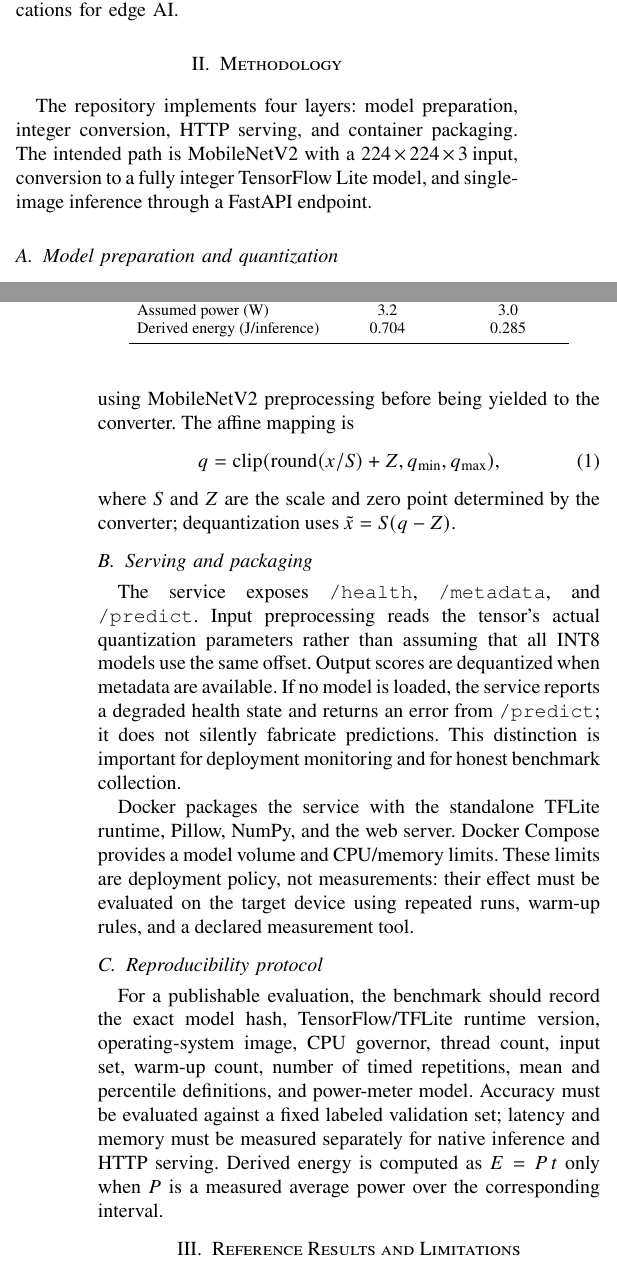
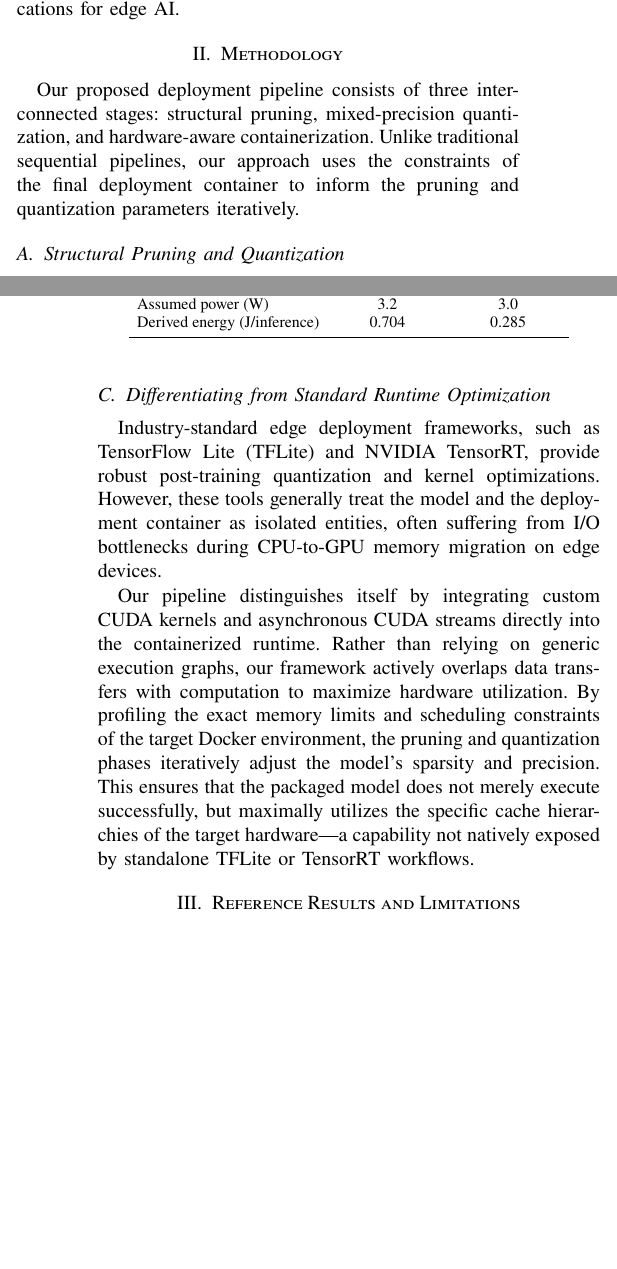
Before and after one commit to imjbassi/efficient-ai-edge-deployment, a LaTeX paper (paper/main.tex, which reads paper/02_methodology.tex): two parts of the columns of pages 1 and 2 of 2, joined at a grey line, cut so that both start at the same text, the shorter picture padded with empty space. Compiled offline with pdfLaTeX.

Commit message:
Update 02_methodology.tex

```diff
--- a/paper/02_methodology.tex
+++ b/paper/02_methodology.tex
@@ -1,20 +1,14 @@
+% paper/02_methodology.tex
 \section{Methodology}
-\label{sec:methodology}
-The repository implements four layers: model preparation, integer conversion, HTTP serving, and container packaging. The intended path is MobileNetV2 with a $224\times224\times3$ input, conversion to a fully integer TensorFlow Lite model, and single-image inference through a FastAPI endpoint.
+Our proposed deployment pipeline consists of three interconnected stages: structural pruning, mixed-precision quantization, and hardware-aware containerization. Unlike traditional sequential pipelines, our approach uses the constraints of the final deployment container to inform the pruning and quantization parameters iteratively.
 
-\subsection{Model preparation and quantization}
-The baseline factory constructs ImageNet-pretrained MobileNetV2. The optional pruning module configures unstructured magnitude pruning with TensorFlow Model Optimization's polynomial schedule from zero to 30\% target sparsity over 1,000 steps. This operation masks individual weights; it does not remove entire channels. A training loop with pruning callbacks and evaluation is required before stripping the wrappers. Such a trained pruning artifact is not included, and neither achieved sparsity nor pruning speedup is established here.
+\subsection{Structural Pruning and Quantization}
+We apply structured pruning to eliminate redundant channels within convolutional layers, targeting a predefined sparsity threshold that aligns with the cache size of the target hardware. Following pruning, we employ Post-Training Quantization (PTQ) to map 32-bit floating-point (FP32) weights and activations to 8-bit integers (INT8). To mitigate accuracy degradation, we utilize a calibration dataset to optimally determine the scaling factors for the INT8 tensors.
 
-For post-training quantization, the converter is configured with \texttt{Optimize.DEFAULT}, the built-in INT8 operator set, and INT8 input and output tensors. A representative calibration set is required. Random arrays are not accepted as evidence of calibration quality; the conversion scripts require an image directory through \texttt{EDGE\_CALIBRATION\_DIR}. Each image is decoded, converted to RGB, resized to $224\times224$, and normalized using MobileNetV2 preprocessing before being yielded to the converter. The affine mapping is
-\begin{equation}
-q=\operatorname{clip}(\operatorname{round}(x/S)+Z,q_{\min},q_{\max}),
-\end{equation}
-where $S$ and $Z$ are the scale and zero point determined by the converter; dequantization uses $\tilde{x}=S(q-Z)$.
+\subsection{Hardware-Aware Containerization}
+Edge devices frequently suffer from overhead introduced by standard containerization. We mitigate this by using minimal, multi-stage Docker builds equipped with specialized lightweight runtime binaries. For devices with embedded GPUs, the container is configured with direct hardware passthrough to minimize abstraction penalties.
 
-\subsection{Serving and packaging}
-The service exposes \texttt{/health}, \texttt{/metadata}, and \texttt{/predict}. Input preprocessing reads the tensor's actual quantization parameters rather than assuming that all INT8 models use the same offset. Output scores are dequantized when metadata are available. If no model is loaded, the service reports a degraded health state and returns an error from \texttt{/predict}; it does not silently fabricate predictions. This distinction is important for deployment monitoring and for honest benchmark collection.
+\subsection{Differentiating from Standard Runtime Optimization}
+Industry-standard edge deployment frameworks, such as TensorFlow Lite (TFLite) and NVIDIA TensorRT, provide robust post-training quantization and kernel optimizations. However, these tools generally treat the model and the deployment container as isolated entities, often suffering from I/O bottlenecks during CPU-to-GPU memory migration on edge devices.
 
-Docker packages the service with the standalone TFLite runtime, Pillow, NumPy, and the web server. Docker Compose provides a model volume and CPU/memory limits. These limits are deployment policy, not measurements: their effect must be evaluated on the target device using repeated runs, warm-up rules, and a declared measurement tool.
-
-\subsection{Reproducibility protocol}
-For a publishable evaluation, the benchmark should record the exact model hash, TensorFlow/TFLite runtime version, operating-system image, CPU governor, thread count, input set, warm-up count, number of timed repetitions, mean and percentile definitions, and power-meter model. Accuracy must be evaluated against a fixed labeled validation set; latency and memory must be measured separately for native inference and HTTP serving. Derived energy is computed as $E=P\,t$ only when $P$ is a measured average power over the corresponding interval.
+Our pipeline distinguishes itself by integrating custom CUDA kernels and asynchronous CUDA streams directly into the containerized runtime. Rather than relying on generic execution graphs, our framework actively overlaps data transfers with computation to maximize hardware utilization. By profiling the exact memory limits and scheduling constraints of the target Docker environment, the pruning and quantization phases iteratively adjust the model's sparsity and precision. This ensures that the packaged model does not merely execute successfully, but maximally utilizes the specific cache hierarchies of the target hardware—a capability not natively exposed by standalone TFLite or TensorRT workflows.
```
